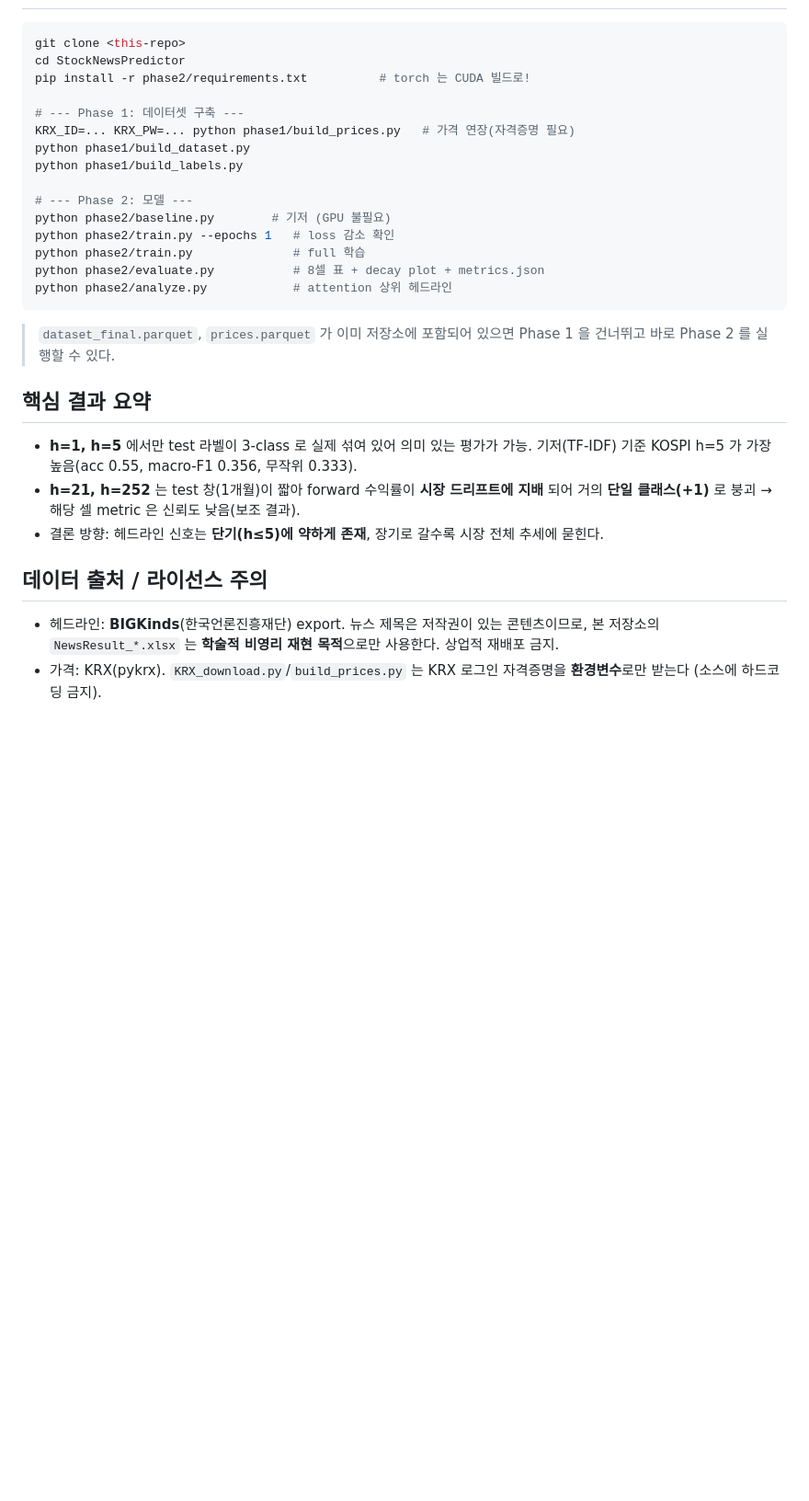
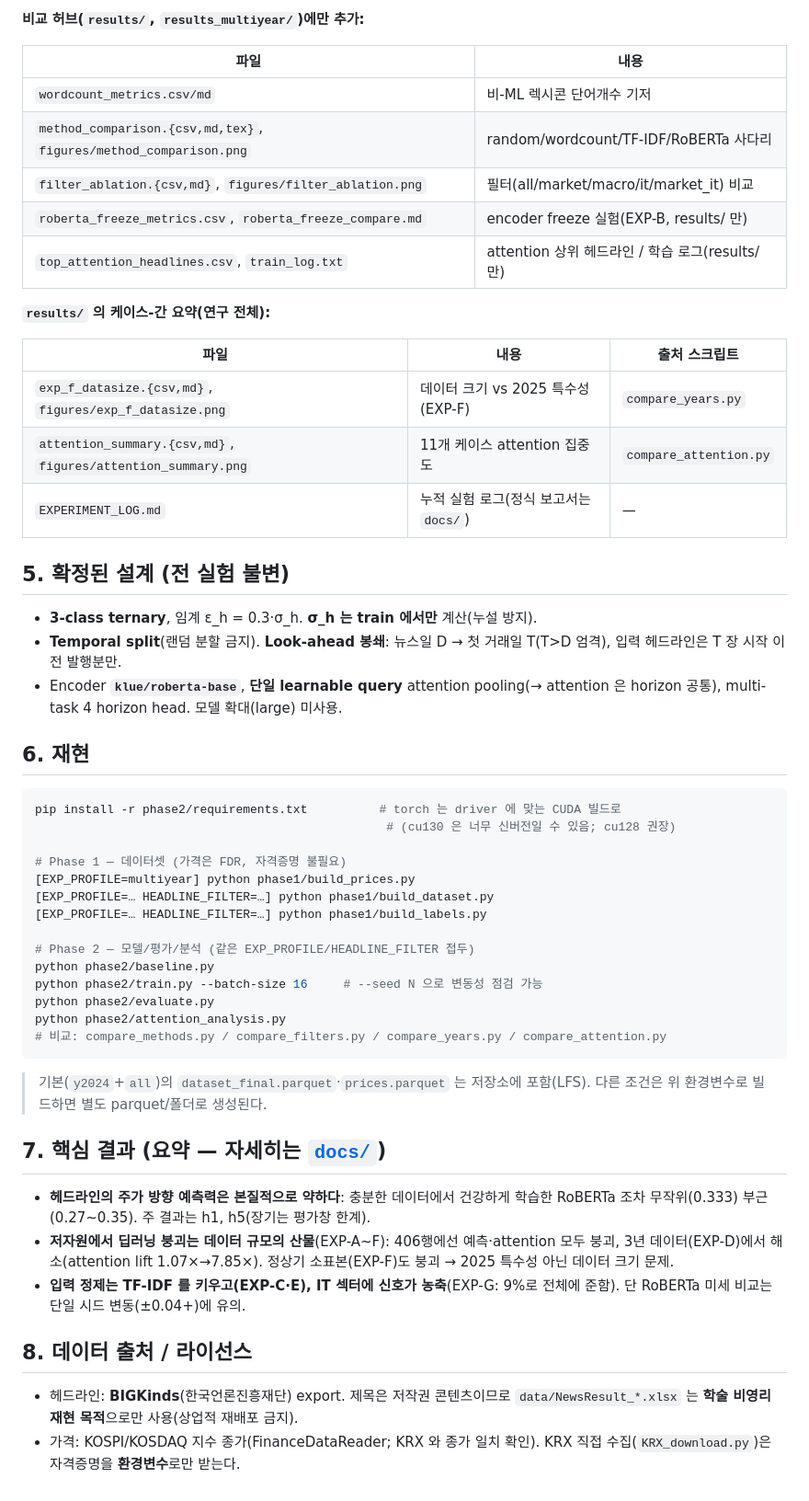
Before and after one commit to OnePersonOne1/StockNewsPredictor, a Markdown page: README.md, the part around one of its changes. Shown at 92% size. GitHub-like rendering; blank space fills up the shorter version.

````diff
--- a/README.md
+++ b/README.md
@@ -39,38 +98,64 @@ horizon h ∈ {1, 5, 21, 252} 거래일에 대해 예측한다.
+**비교 허브(`results/`, `results_multiyear/`)에만 추가:**
+
+| 파일 | 내용 |
+|---|---|
+| `wordcount_metrics.csv/md` | 비-ML 렉시콘 단어개수 기저 |
+| `method_comparison.{csv,md,tex}`, `figures/method_comparison.png` | random/wordcount/TF-IDF/RoBERTa 사다리 |
+| `filter_ablation.{csv,md}`, `figures/filter_ablation.png` | 필터(all/market/macro/it/market_it) 비교 |
+| `roberta_freeze_metrics.csv`, `roberta_freeze_compare.md` | encoder freeze 실험(EXP-B, results/ 만) |
+| `top_attention_headlines.csv`, `train_log.txt` | attention 상위 헤드라인 / 학습 로그(results/ 만) |
+
+**`results/` 의 케이스-간 요약(연구 전체):**
+
+| 파일 | 내용 | 출처 스크립트 |
+|---|---|---|
+| `exp_f_datasize.{csv,md}`, `figures/exp_f_datasize.png` | 데이터 크기 vs 2025 특수성(EXP-F) | `compare_years.py` |
+| `attention_summary.{csv,md}`, `figures/attention_summary.png` | 11개 케이스 attention 집중도 | `compare_attention.py` |
+| `EXPERIMENT_LOG.md` | 누적 실험 로그(정식 보고서는 `docs/`) | — |
+
+## 5. 확정된 설계 (전 실험 불변)
+
+- **3-class ternary**, 임계 ε_h = 0.3·σ_h. **σ_h 는 train 에서만** 계산(누설 방지).
+- **Temporal split**(랜덤 분할 금지). **Look-ahead 봉쇄**: 뉴스일 D → 첫 거래일 T(T>D 엄격),
+  입력 헤드라인은 T 장 시작 이전 발행분만.
+- Encoder **`klue/roberta-base`**, **단일 learnable query** attention pooling(→ attention 은
+  horizon 공통), multi-task 4 horizon head. 모델 확대(large) 미사용.
+
+## 6. 재현
 
 ```bash
-git clone <this-repo>
-cd StockNewsPredictor
-pip install -r phase2/requirements.txt          # torch 는 CUDA 빌드로!
+pip install -r phase2/requirements.txt          # torch 는 driver 에 맞는 CUDA 빌드로
+                                                 # (cu130 은 너무 신버전일 수 있음; cu128 권장)
 
-# --- Phase 1: 데이터셋 구축 ---
-KRX_ID=... KRX_PW=... python phase1/build_prices.py   # 가격 연장(자격증명 필요)
-python phase1/build_dataset.py
-python phase1/build_labels.py
+# Phase 1 — 데이터셋 (가격은 FDR, 자격증명 불필요)
+[EXP_PROFILE=multiyear] python phase1/build_prices.py
+[EXP_PROFILE=… HEADLINE_FILTER=…] python phase1/build_dataset.py
+[EXP_PROFILE=… HEADLINE_FILTER=…] python phase1/build_labels.py
 
-# --- Phase 2: 모델 ---
-python phase2/baseline.py        # 기저 (GPU 불필요)
-python phase2/train.py --epochs 1   # loss 감소 확인
-python phase2/train.py              # full 학습
-python phase2/evaluate.py           # 8셀 표 + decay plot + metrics.json
-python phase2/analyze.py            # attention 상위 헤드라인
+# Phase 2 — 모델/평가/분석 (같은 EXP_PROFILE/HEADLINE_FILTER 접두)
+python phase2/baseline.py
+python phase2/train.py --batch-size 16     # --seed N 으로 변동성 점검 가능
+python phase2/evaluate.py
+python phase2/attention_analysis.py
+# 비교: compare_methods.py / compare_filters.py / compare_years.py / compare_attention.py
 ```
 
-> `dataset_final.parquet`, `prices.parquet` 가 이미 저장소에 포함되어 있으면
-> Phase 1 을 건너뛰고 바로 Phase 2 를 실행할 수 있다.
+> 기본(`y2024`+`all`)의 `dataset_final.parquet`·`prices.parquet` 는 저장소에 포함(LFS).
+> 다른 조건은 위 환경변수로 빌드하면 별도 parquet/폴더로 생성된다.
 
-## 핵심 결과 요약
+## 7. 핵심 결과 (요약 — 자세히는 [`docs/`](docs/README.md))
 
-- **h=1, h=5** 에서만 test 라벨이 3-class 로 실제 섞여 있어 의미 있는 평가가 가능.
-  기저(TF-IDF) 기준 KOSPI h=5 가 가장 높음(acc 0.55, macro-F1 0.356, 무작위 0.333).
-- **h=21, h=252** 는 test 창(1개월)이 짧아 forward 수익률이 **시장 드리프트에 지배**
-  되어 거의 **단일 클래스(+1)** 로 붕괴 → 해당 셀 metric 은 신뢰도 낮음(보조 결과).
-- 결론 방향: 헤드라인 신호는 **단기(h≤5)에 약하게 존재**, 장기로 갈수록 시장
-  전체 추세에 묻힌다.
+- **헤드라인의 주가 방향 예측력은 본질적으로 약하다**: 충분한 데이터에서 건강하게 학습한
+  RoBERTa 조차 무작위(0.333) 부근(0.27~0.35). 주 결과는 h1, h5(장기는 평가창 한계).
+- **저자원에서 딥러닝 붕괴는 데이터 규모의 산물**(EXP-A~F): 406행에선 예측·attention 모두
+  붕괴, 3년 데이터(EXP-D)에서 해소(attention lift 1.07×→7.85×). 정상기 소표본(EXP-F)도
+  붕괴 → 2025 특수성 아닌 데이터 크기 문제.
+- **입력 정제는 TF-IDF 를 키우고(EXP-C·E), IT 섹터에 신호가 농축**(EXP-G: 9%로 전체에 준함).
+  단 RoBERTa 미세 비교는 단일 시드 변동(±0.04+)에 유의.
 
-## 데이터 출처 / 라이선스 주의
+## 8. 데이터 출처 / 라이선스
 
-- 헤드라인: **BIGKinds**(한국언론진흥재단) export. 뉴스 제목은 저작권이 있는
-  콘텐츠이므로, 본 저장소의 `NewsResult_*.xlsx` 는 **학술적 비영리 재현 목적**으로만
-  사용한다. 상업적 재배포 금지.
-- 가격: KRX(pykrx). `KRX_download.py`/`build_prices.py` 는 KRX 로그인 자격증명을
-  **환경변수**로만 받는다 (소스에 하드코딩 금지).
+- 헤드라인: **BIGKinds**(한국언론진흥재단) export. 제목은 저작권 콘텐츠이므로
+  `data/NewsResult_*.xlsx` 는 **학술 비영리 재현 목적**으로만 사용(상업적 재배포 금지).
+- 가격: KOSPI/KOSDAQ 지수 종가(FinanceDataReader; KRX 와 종가 일치 확인).
+  KRX 직접 수집(`KRX_download.py`)은 자격증명을 **환경변수**로만 받는다.
````
Also changed, not shown: other parts of README.md (+83 -24 lines).
